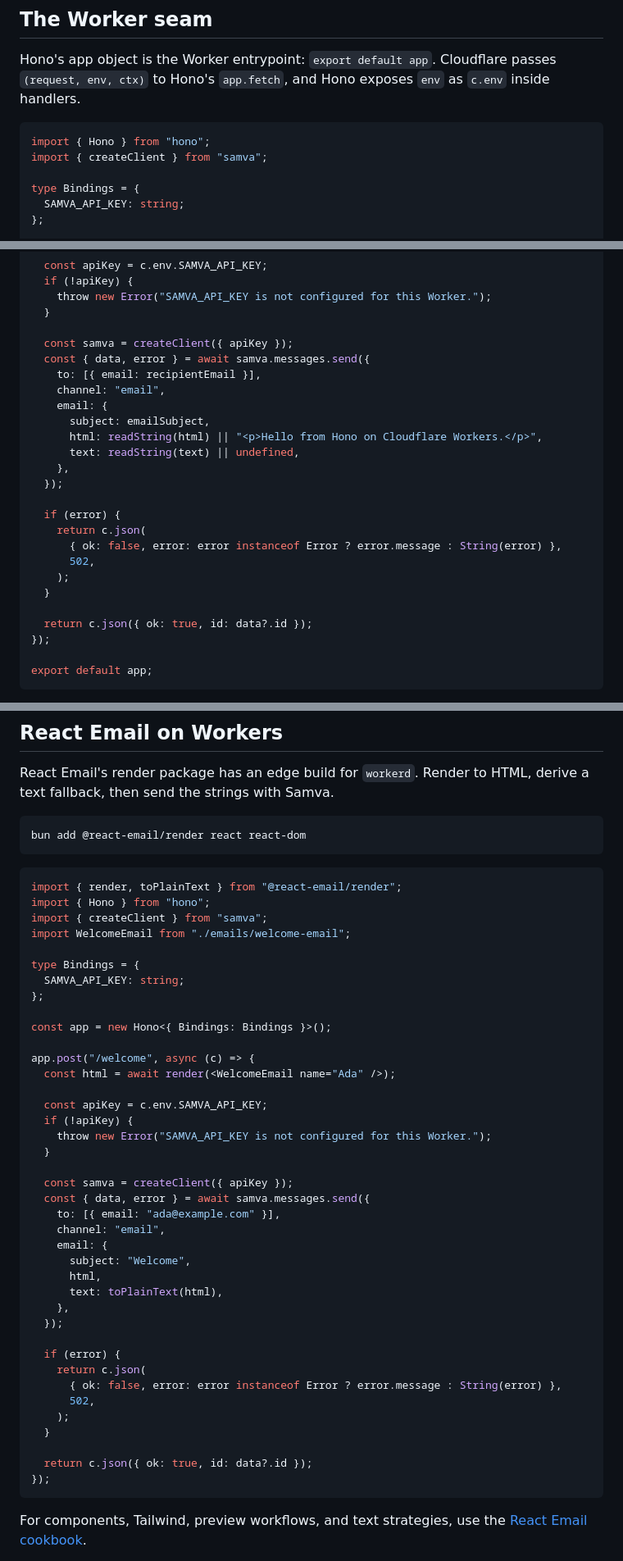
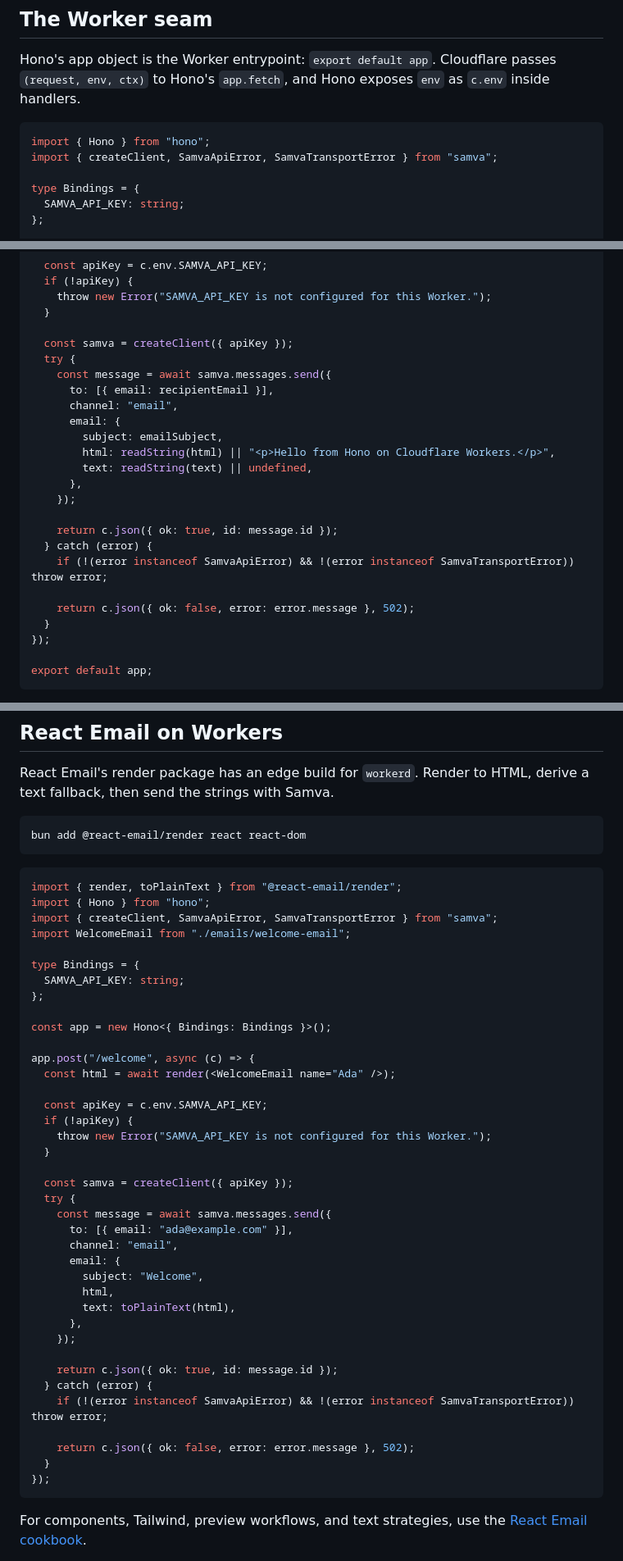
Before and after one commit to AryaLabsHQ/samva-integrations, a Markdown page: cookbooks/hono-cloudflare-workers.md, 3 parts joined by grey strips. Shown at 82% size. Rendered like a GitHub page.

Commit message:
docs(sdk): migrate Promise cookbook results

````diff
--- a/cookbooks/hono-cloudflare-workers.md
+++ b/cookbooks/hono-cloudflare-workers.md
@@ -44,7 +44,7 @@ passes `(request, env, ctx)` to Hono's `app.fetch`, and Hono exposes `env` as
 
 ```ts
 import { Hono } from "hono";
-import { createClient } from "samva";
+import { createClient, SamvaApiError, SamvaTransportError } from "samva";
 
 type Bindings = {
   SAMVA_API_KEY: string;
@@ -104,24 +104,23 @@ app.post("/send", async (c) => {
   }
 
   const samva = createClient({ apiKey });
-  const { data, error } = await samva.messages.send({
-    to: [{ email: recipientEmail }],
-    channel: "email",
-    email: {
-      subject: emailSubject,
-      html: readString(html) || "<p>Hello from Hono on Cloudflare Workers.</p>",
-      text: readString(text) || undefined,
-    },
-  });
+  try {
+    const message = await samva.messages.send({
+      to: [{ email: recipientEmail }],
+      channel: "email",
+      email: {
+        subject: emailSubject,
+        html: readString(html) || "<p>Hello from Hono on Cloudflare Workers.</p>",
+        text: readString(text) || undefined,
+      },
+    });
 
-  if (error) {
-    return c.json(
-      { ok: false, error: error instanceof Error ? error.message : String(error) },
-      502,
-    );
+    return c.json({ ok: true, id: message.id });
+  } catch (error) {
+    if (!(error instanceof SamvaApiError) && !(error instanceof SamvaTransportError)) throw error;
+
+    return c.json({ ok: false, error: error.message }, 502);
   }
-
-  return c.json({ ok: true, id: data?.id });
 });
 
 export default app;
@@ -200,7 +199,7 @@ bun add @react-email/render react react-dom
 ```tsx
 import { render, toPlainText } from "@react-email/render";
 import { Hono } from "hono";
-import { createClient } from "samva";
+import { createClient, SamvaApiError, SamvaTransportError } from "samva";
 import WelcomeEmail from "./emails/welcome-email";
 
 type Bindings = {
@@ -218,24 +217,23 @@ app.post("/welcome", async (c) => {
   }
 
   const samva = createClient({ apiKey });
-  const { data, error } = await samva.messages.send({
-    to: [{ email: "ada@example.com" }],
-    channel: "email",
-    email: {
-      subject: "Welcome",
-      html,
-      text: toPlainText(html),
-    },
-  });
+  try {
+    const message = await samva.messages.send({
+      to: [{ email: "ada@example.com" }],
+      channel: "email",
+      email: {
+        subject: "Welcome",
+        html,
+        text: toPlainText(html),
+      },
+    });
 
-  if (error) {
-    return c.json(
-      { ok: false, error: error instanceof Error ? error.message : String(error) },
-      502,
-    );
+    return c.json({ ok: true, id: message.id });
+  } catch (error) {
+    if (!(error instanceof SamvaApiError) && !(error instanceof SamvaTransportError)) throw error;
+
+    return c.json({ ok: false, error: error.message }, 502);
   }
-
-  return c.json({ ok: true, id: data?.id });
 });
 ```
 
````
Also changed, not shown: cookbooks/tanstack-start.md (+3 -3 lines).
